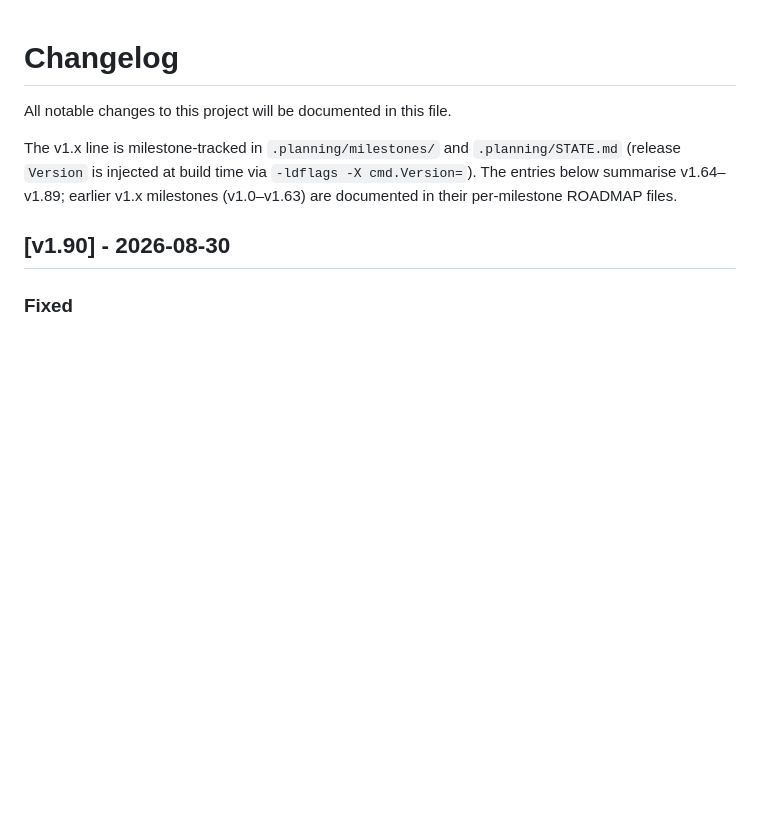
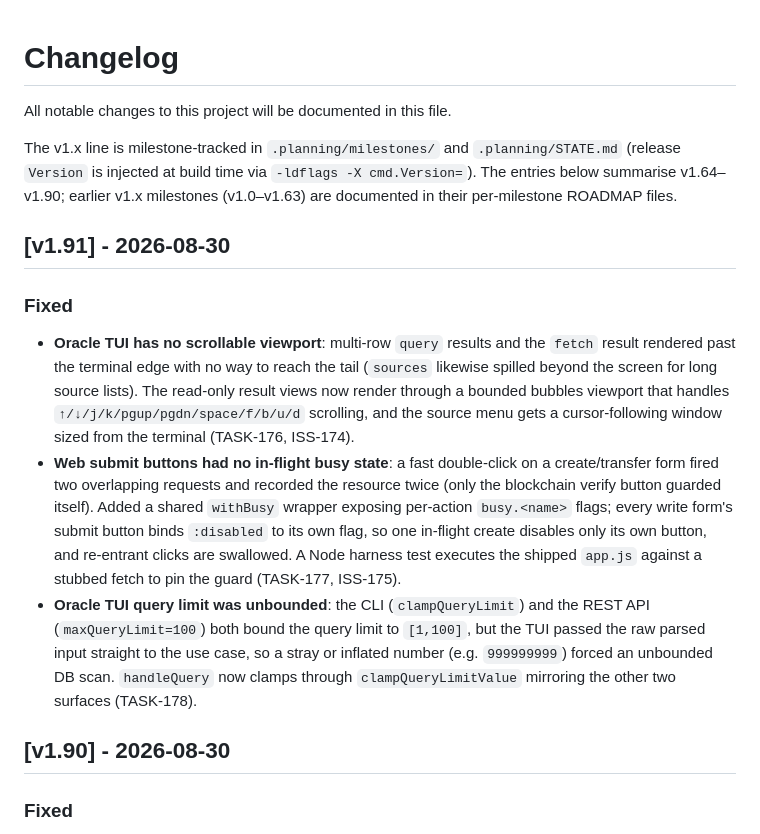
Before and after one commit to pplmx/aurora, a Markdown page: CHANGELOG.md, the part around the change. Drawn GitHub-style; blank space fills up the shorter version.

```diff
--- a/CHANGELOG.md
+++ b/CHANGELOG.md
@@ -4,8 +4,33 @@ All notable changes to this project will be documented in this file.
 
 The v1.x line is milestone-tracked in `.planning/milestones/` and `.planning/STATE.md`
 (release `Version` is injected at build time via `-ldflags -X cmd.Version=`). The
-entries below summarise v1.64–v1.89; earlier v1.x milestones (v1.0–v1.63) are
+entries below summarise v1.64–v1.90; earlier v1.x milestones (v1.0–v1.63) are
 documented in their per-milestone ROADMAP files.
+
+## [v1.91] - 2026-08-30
+
+### Fixed
+
+- **Oracle TUI has no scrollable viewport**: multi-row `query` results and the
+  `fetch` result rendered past the terminal edge with no way to reach the tail
+  (`sources` likewise spilled beyond the screen for long source lists). The
+  read-only result views now render through a bounded bubbles viewport that
+  handles `↑/↓/j/k/pgup/pgdn/space/f/b/u/d` scrolling, and the source menu gets
+  a cursor-following window sized from the terminal (TASK-176, ISS-174).
+- **Web submit buttons had no in-flight busy state**: a fast double-click on a
+  create/transfer form fired two overlapping requests and recorded the resource
+  twice (only the blockchain verify button guarded itself). Added a shared
+  `withBusy` wrapper exposing per-action `busy.<name>` flags; every write form's
+  submit button binds `:disabled` to its own flag, so one in-flight create
+  disables only its own button, and re-entrant clicks are swallowed. A Node
+  harness test executes the shipped `app.js` against a stubbed fetch to pin the
+  guard (TASK-177, ISS-175).
+- **Oracle TUI query limit was unbounded**: the CLI (`clampQueryLimit`) and the
+  REST API (`maxQueryLimit=100`) both bound the query limit to `[1,100]`, but
+  the TUI passed the raw parsed input straight to the use case, so a stray or
+  inflated number (e.g. `999999999`) forced an unbounded DB scan. `handleQuery`
+  now clamps through `clampQueryLimitValue` mirroring the other two surfaces
+  (TASK-178).
 
 ## [v1.90] - 2026-08-30
 
```
Also changed, not shown: .planning/STATE.md (+16 -1 lines).
